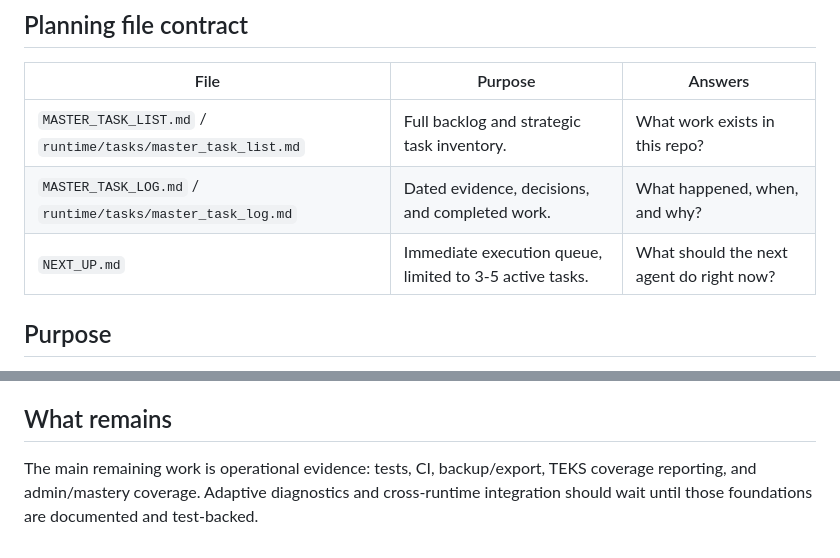
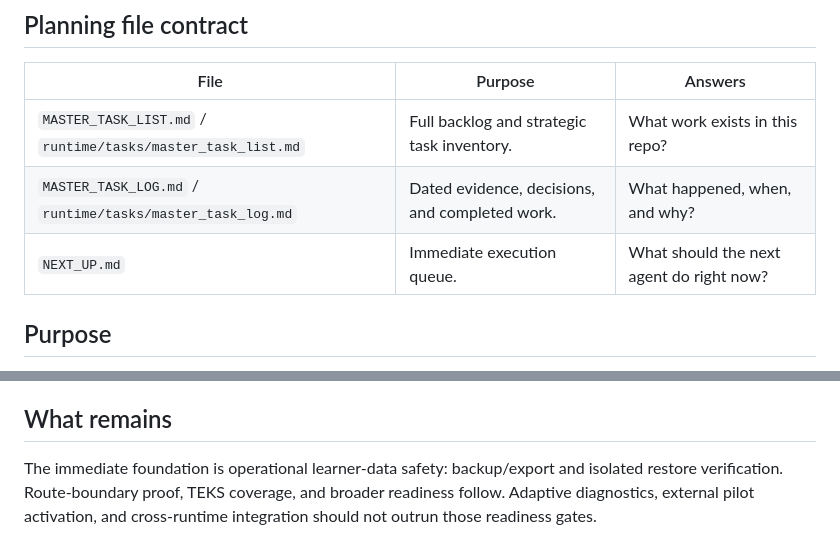
Before and after one commit to Victor-Dixon/HomeSchool_Mastery, a Markdown page: runtime/tasks/master_task_list.md, 2 parts joined by grey strips. Drawn GitHub-style.

```diff
--- a/runtime/tasks/master_task_list.md
+++ b/runtime/tasks/master_task_list.md
@@ -11,7 +11,7 @@ This file is the expanded backlog and strategic task inventory. It answers:
 | --- | --- | --- |
 | `MASTER_TASK_LIST.md` / `runtime/tasks/master_task_list.md` | Full backlog and strategic task inventory. | What work exists in this repo? |
 | `MASTER_TASK_LOG.md` / `runtime/tasks/master_task_log.md` | Dated evidence, decisions, and completed work. | What happened, when, and why? |
-| `NEXT_UP.md` | Immediate execution queue, limited to 3-5 active tasks. | What should the next agent do right now? |
+| `NEXT_UP.md` | Immediate execution queue. | What should the next agent do right now? |
 
 ## Purpose
 
@@ -92,7 +91,7 @@ Math and Reading/ELAR practice.
 
 ## What remains
 
-The main remaining work is operational evidence: tests, CI, backup/export, TEKS
-coverage reporting, and admin/mastery coverage. Adaptive diagnostics and
-cross-runtime integration should wait until those foundations are documented and
-test-backed.
+The immediate foundation is operational learner-data safety: backup/export and
+isolated restore verification. Route-boundary proof, TEKS coverage, and broader
+readiness follow. Adaptive diagnostics, external pilot activation, and
+cross-runtime integration should not outrun those readiness gates.
```
Also changed, not shown: other parts of runtime/tasks/master_task_list.md (+26 -27 lines).
